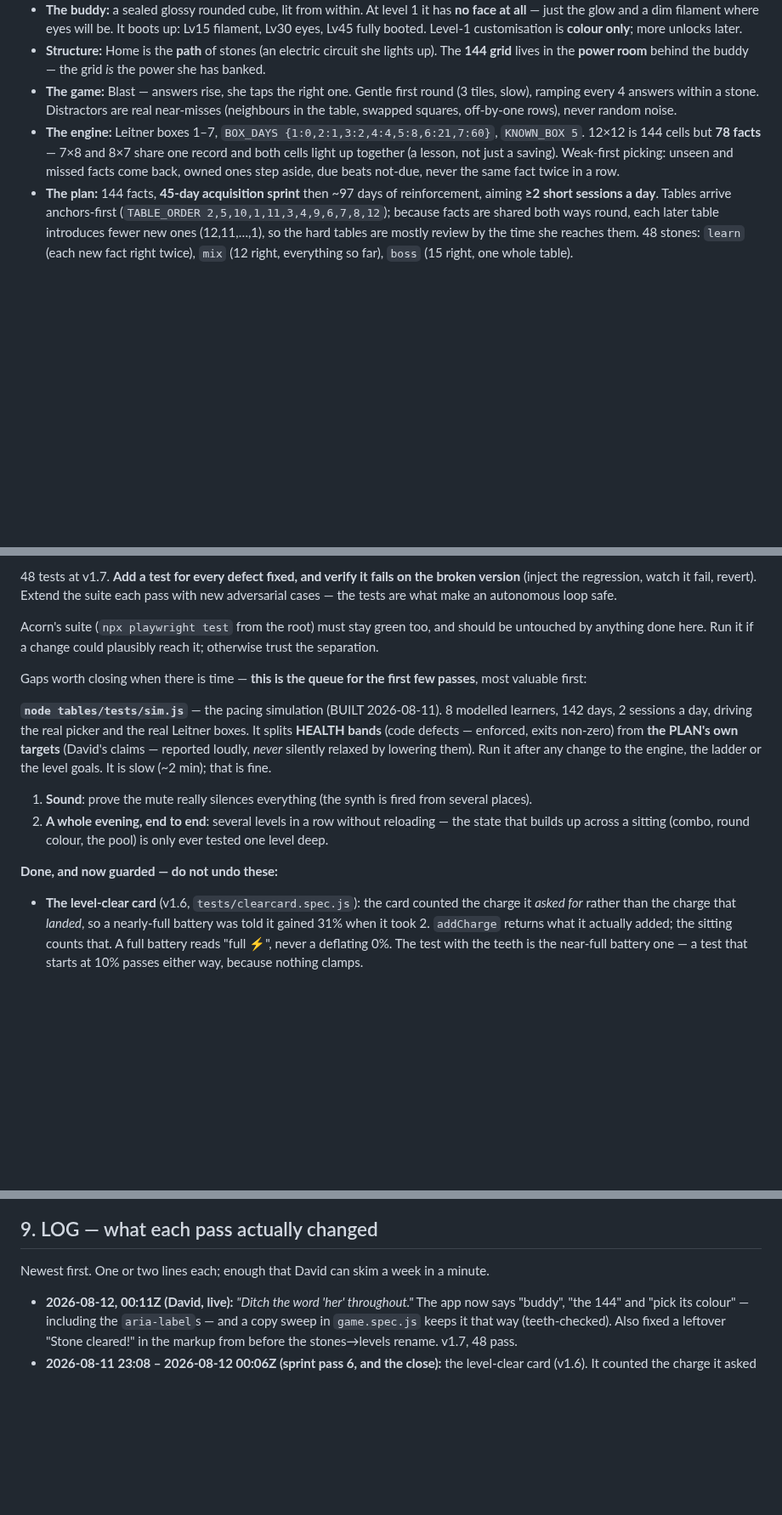
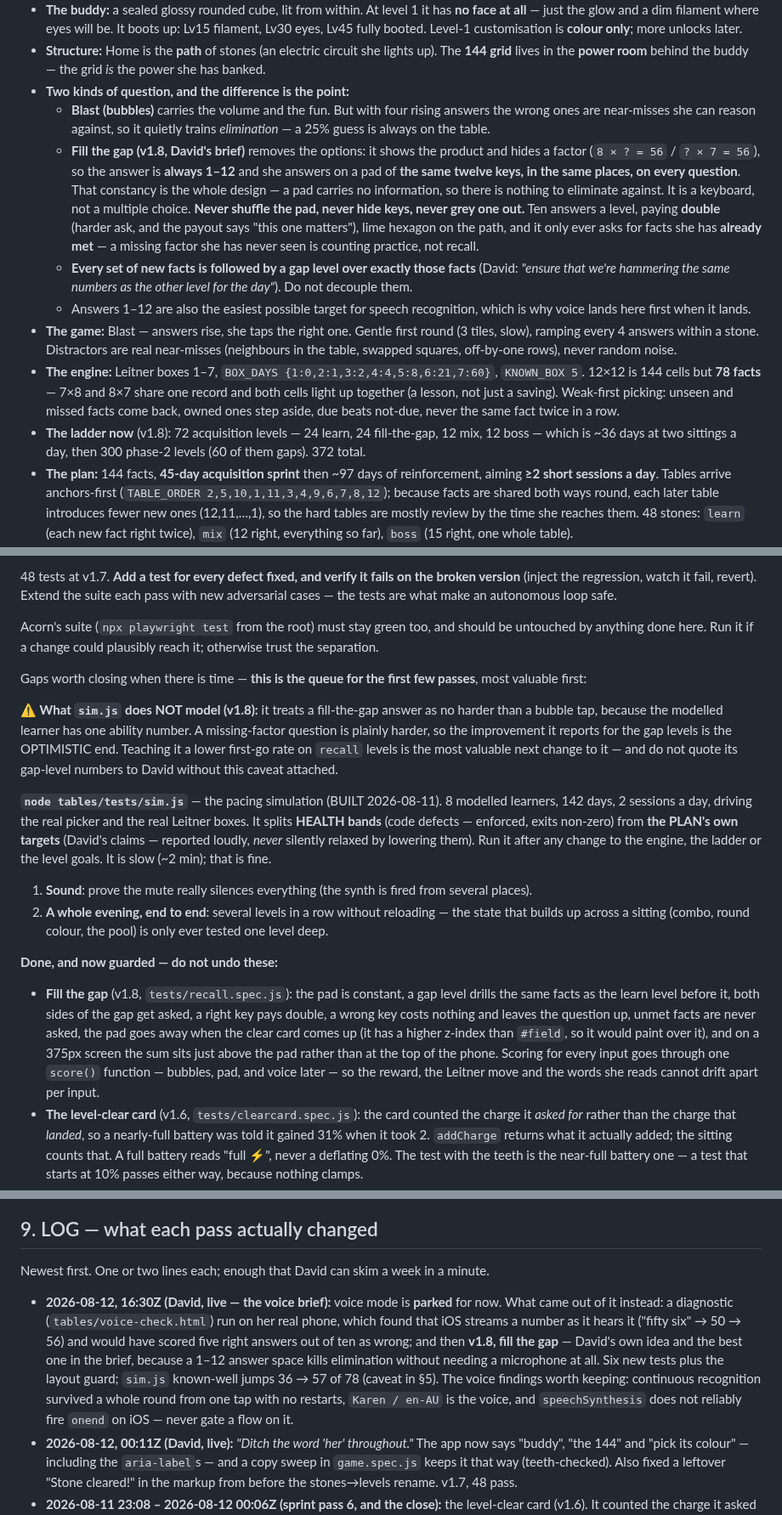
Before and after one commit to drplce/learn, a Markdown page: tables/ROUTINE.md, 3 parts joined by grey strips. Shown at 85% size. Rendered like a GitHub page; blank space fills up the shorter version.

Commit message:
144 ROUTINE — fill-the-gap rules recorded; the sim caveat; STATE 16:30Z
Co-Authored-By: Claude Opus 5 <noreply@anthropic.com>
Claude-Session: https://claude.ai/code/session_01K5WbW9F53vGMZhZuhpcLBT

```diff
--- a/tables/ROUTINE.md
+++ b/tables/ROUTINE.md
@@ -121,6 +121,22 @@ composites transparency to black). Storage key `144.v1`.
   Lv30 eyes, Lv45 fully booted. Level-1 customisation is **colour only**; more unlocks later.
 - **Structure:** Home is the **path** of stones (an electric circuit she lights up). The **144
   grid** lives in the **power room** behind the buddy — the grid *is* the power she has banked.
+- **Two kinds of question, and the difference is the point:**
+  - **Blast (bubbles)** carries the volume and the fun. But with four rising answers the wrong
+    ones are near-misses she can reason against, so it quietly trains *elimination* — a 25% guess
+    is always on the table.
+  - **Fill the gap (v1.8, David's brief)** removes the options: it shows the product and hides a
+    factor (`8 × ? = 56` / `? × 7 = 56`), so the answer is **always 1–12** and she answers on a pad
+    of **the same twelve keys, in the same places, on every question**. That constancy is the whole
+    design — a pad carries no information, so there is nothing to eliminate against. It is a
+    keyboard, not a multiple choice. **Never shuffle the pad, never hide keys, never grey one out.**
+    Ten answers a level, paying **double** (harder ask, and the payout says "this one matters"),
+    lime hexagon on the path, and it only ever asks for facts she has **already met** — a missing
+    factor she has never seen is counting practice, not recall.
+  - **Every set of new facts is followed by a gap level over exactly those facts** (David: *"ensure
+    that we're hammering the same numbers as the other level for the day"*). Do not decouple them.
+  - Answers 1–12 are also the easiest possible target for speech recognition, which is why voice
+    lands here first when it lands.
 - **The game:** Blast — answers rise, she taps the right one. Gentle first round (3 tiles, slow),
   ramping every 4 answers within a stone. Distractors are real near-misses (neighbours in the
   table, swapped squares, off-by-one rows), never random noise.
@@ -128,6 +144,8 @@ composites transparency to black). Storage key `144.v1`.
   12×12 is 144 cells but **78 facts** — 7×8 and 8×7 share one record and both cells light up
   together (a lesson, not just a saving). Weak-first picking: unseen and missed facts come back,
   owned ones step aside, due beats not-due, never the same fact twice in a row.
+- **The ladder now** (v1.8): 72 acquisition levels — 24 learn, 24 fill-the-gap, 12 mix, 12 boss —
+  which is ~36 days at two sittings a day, then 300 phase-2 levels (60 of them gaps). 372 total.
 - **The plan:** 144 facts, **45-day acquisition sprint** then ~97 days of reinforcement, aiming
   **≥2 short sessions a day**. Tables arrive anchors-first (`TABLE_ORDER 2,5,10,1,11,3,4,9,6,7,8,12`);
   because facts are shared both ways round, each later table introduces fewer new ones (12,11,…,1),
@@ -154,6 +172,12 @@ anything done here. Run it if a change could plausibly reach it; otherwise trust
 Gaps worth closing when there is time — **this is the queue for the first few passes**, most
 valuable first:
 
+**⚠ What `sim.js` does NOT model (v1.8):** it treats a fill-the-gap answer as no harder than a
+bubble tap, because the modelled learner has one ability number. A missing-factor question is
+plainly harder, so the improvement it reports for the gap levels is the OPTIMISTIC end. Teaching it
+a lower first-go rate on `recall` levels is the most valuable next change to it — and do not quote
+its gap-level numbers to David without this caveat attached.
+
 **`node tables/tests/sim.js`** — the pacing simulation (BUILT 2026-08-11). 8 modelled learners,
 142 days, 2 sessions a day, driving the real picker and the real Leitner boxes. It splits **HEALTH
 bands** (code defects — enforced, exits non-zero) from **the PLAN's own targets** (David's claims —
@@ -165,6 +189,13 @@ the ladder or the level goals. It is slow (~2 min); that is fine.
    builds up across a sitting (combo, round colour, the pool) is only ever tested one level deep.
 
 **Done, and now guarded — do not undo these:**
+- **Fill the gap** (v1.8, `tests/recall.spec.js`): the pad is constant, a gap level drills the same
+  facts as the learn level before it, both sides of the gap get asked, a right key pays double, a
+  wrong key costs nothing and leaves the question up, unmet facts are never asked, the pad goes away
+  when the clear card comes up (it has a higher z-index than `#field`, so it would paint over it),
+  and on a 375px screen the sum sits just above the pad rather than at the top of the phone.
+  Scoring for every input goes through one `score()` function — bubbles, pad, and voice later —
+  so the reward, the Leitner move and the words she reads cannot drift apart per input.
 - **The level-clear card** (v1.6, `tests/clearcard.spec.js`): the card counted the charge it *asked
   for* rather than the charge that *landed*, so a nearly-full battery was told it gained 31% when it
   took 2. `addCharge` returns what it actually added; the sitting counts that. A full battery reads
@@ -290,6 +321,15 @@ minutes, every time:
 
 Newest first. One or two lines each; enough that David can skim a week in a minute.
 
+- **2026-08-12, 16:30Z (David, live — the voice brief):** voice mode is **parked** for now. What came
+  out of it instead: a diagnostic (`tables/voice-check.html`) run on her real phone, which found that
+  iOS streams a number as it hears it ("fifty six" → 50 → 56) and would have scored five right
+  answers out of ten as wrong; and then **v1.8, fill the gap** — David's own idea and the best one in
+  the brief, because a 1–12 answer space kills elimination without needing a microphone at all. Six
+  new tests plus the layout guard; `sim.js` known-well jumps 36 → 57 of 78 (caveat in §5). The voice
+  findings worth keeping: continuous recognition survived a whole round from one tap with no
+  restarts, `Karen / en-AU` is the voice, and `speechSynthesis` does not reliably fire `onend` on
+  iOS — never gate a flow on it.
 - **2026-08-12, 00:11Z (David, live):** *"Ditch the word 'her' throughout."* The app now says
   "buddy", "the 144" and "pick its colour" — including the `aria-label`s — and a copy sweep in
   `game.spec.js` keeps it that way (teeth-checked). Also fixed a leftover "Stone cleared!" in the
```
Also changed, not shown: other parts of tables/ROUTINE.md (+1 -1 lines).
